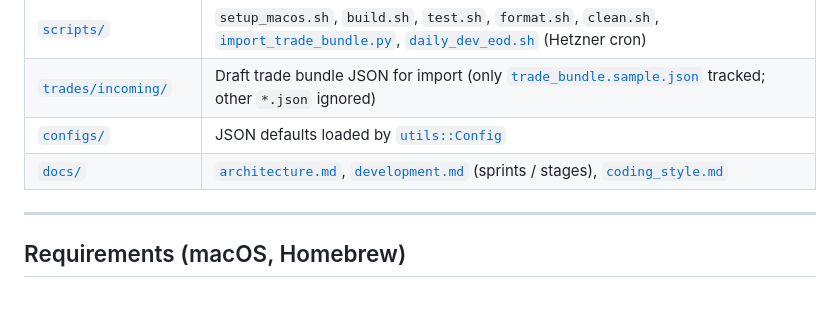
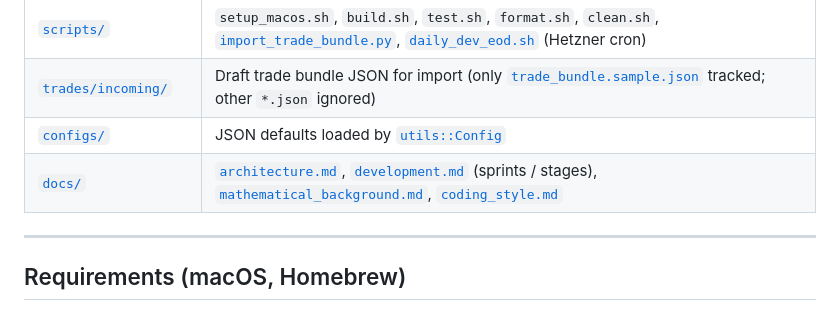
Before and after one commit to krzysiekbienias/numeraire, a Markdown page: README.md, the part around the change. GitHub-like rendering.

```diff
--- a/README.md
+++ b/README.md
@@ -28,7 +28,7 @@ Sprint history and what is actually shipped (including SQLite schema and Polygon
 | [`scripts/`](scripts/) | `setup_macos.sh`, `build.sh`, `test.sh`, `format.sh`, `clean.sh`, [`import_trade_bundle.py`](scripts/import_trade_bundle.py), [`daily_dev_eod.sh`](scripts/daily_dev_eod.sh) (Hetzner cron) |
 | [`trades/incoming/`](trades/incoming/) | Draft trade bundle JSON for import (only [`trade_bundle.sample.json`](trades/incoming/trade_bundle.sample.json) tracked; other `*.json` ignored) |
 | [`configs/`](configs/) | JSON defaults loaded by [`utils::Config`](include/numeraire/utils/config.hpp) |
-| [`docs/`](docs/) | [`architecture.md`](docs/architecture.md), [`development.md`](docs/development.md) (sprints / stages), [`coding_style.md`](docs/coding_style.md) |
+| [`docs/`](docs/) | [`architecture.md`](docs/architecture.md), [`development.md`](docs/development.md) (sprints / stages), [`mathematical_background.md`](docs/mathematical_background.md), [`coding_style.md`](docs/coding_style.md) |
 
 ---
 
```
Also changed, not shown: docs/architecture.md (+27 -2 lines), docs/development.md (+13 -2 lines).
